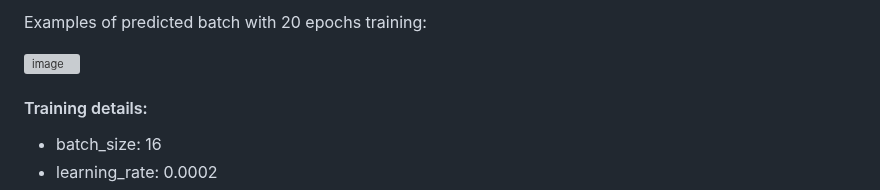
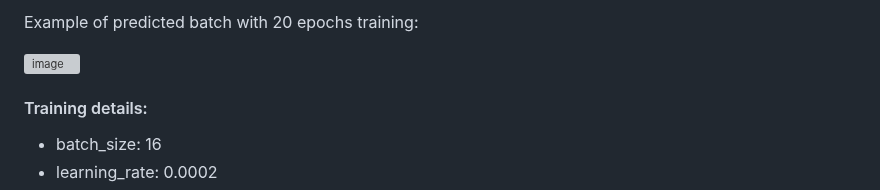
Before and after one commit to CharlottePrimiceri/VP_Project, a Markdown page: README.md, the part around one of its changes. GitHub-like rendering; grey boxes are pictures that could not be loaded.

```diff
--- a/README.md
+++ b/README.md
@@ -48,5 +47,5 @@ Some examples from our predictions with 50 epochs training:
 
-Examples of predicted batch with 20 epochs training:
+Example of predicted batch with 20 epochs training:
 
 ![image](https://github.com/CharlottePrimiceri/VP_Project/assets/115116451/f3ddf8bb-79df-4c6e-9f3e-2e56ca201d07)
 
```
Also changed, not shown: other parts of README.md (+0 -1 lines).
